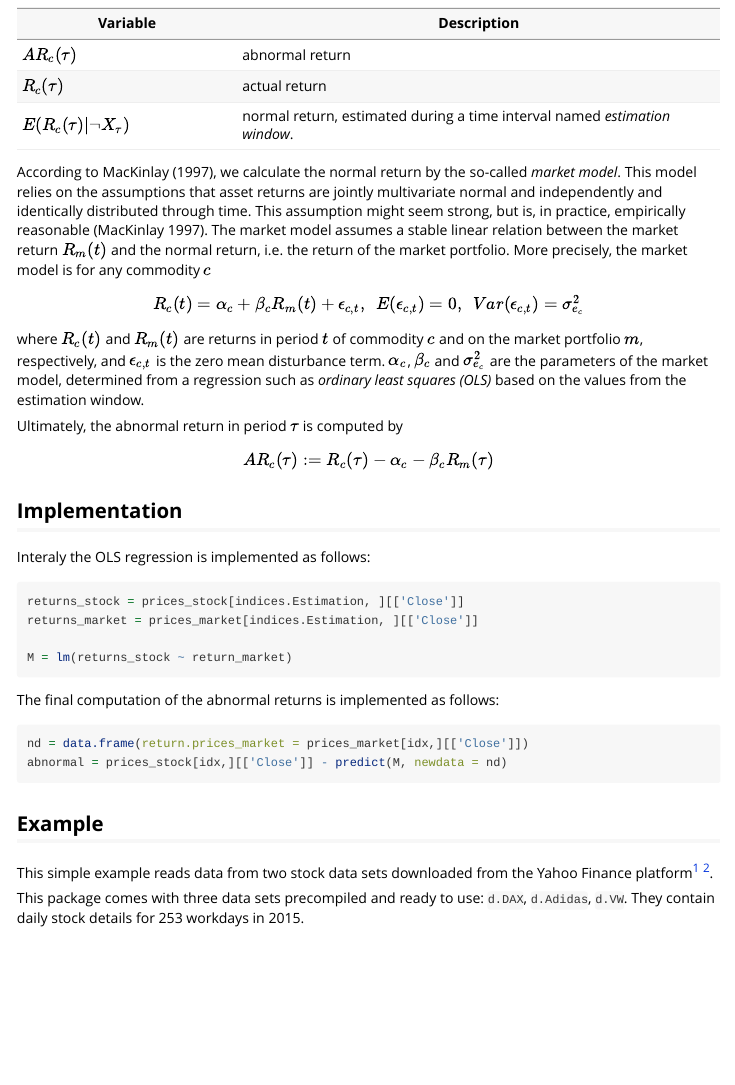
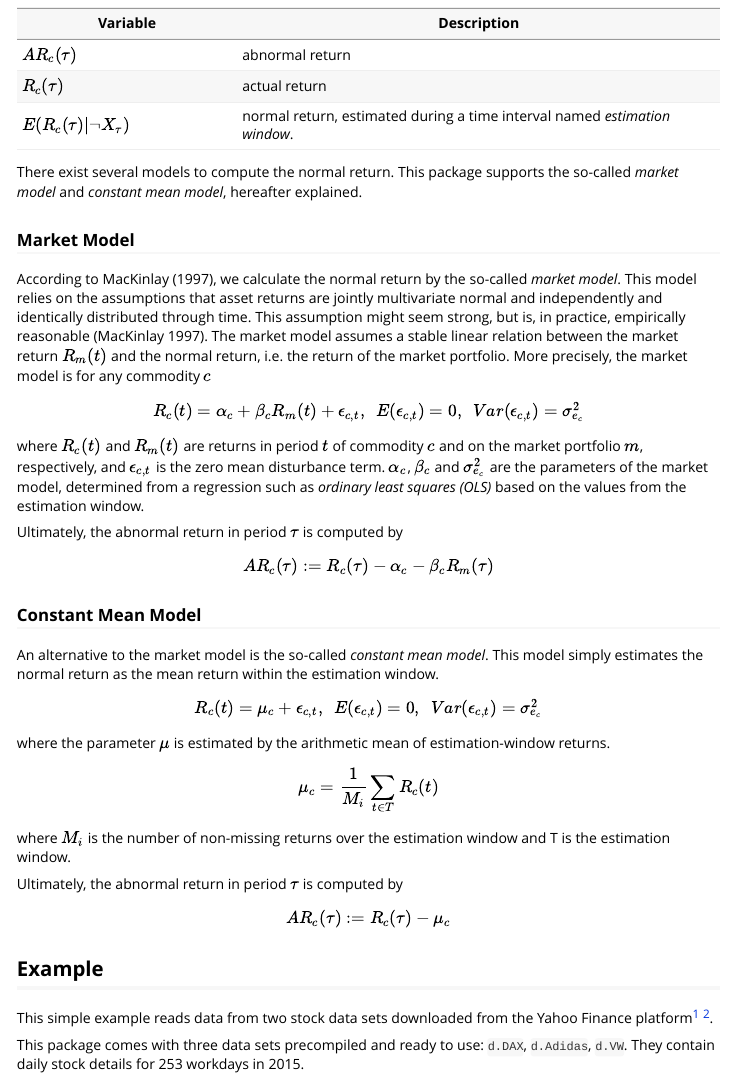
Before and after one commit to axelperschmann/AbnormalReturns, an R Markdown document (vignettes/AbnormalReturns.Rmd): the page in a window 1100 px wide, from 810 px down. Rendered offline with R 4.5, knitr and Pandoc, with nearby package versions; some code elsewhere in the file could not run offline.

Commit message:
Improved README and Vignette.

````diff
--- a/vignettes/AbnormalReturns.Rmd
+++ b/vignettes/AbnormalReturns.Rmd
@@ -30,6 +30,9 @@ $AR_c(\tau)$ | abnormal return
 $R_c(\tau)$  | actual return
 $E(R_c(\tau)|\neg X_\tau)$ | normal return, estimated during a time interval named *estimation window*.
 
+There exist several models to compute the normal return. This package supports the so-called *market model* and *constant mean model*, hereafter explained.
+
+### Market Model
 According to MacKinlay (1997), we calculate the normal return by the so-called *market model*. This model relies on the assumptions that asset returns are jointly multivariate normal and independently and identically distributed through time. This assumption might seem strong, but is, in practice, empirically reasonable (MacKinlay 1997). The market model assumes a stable linear relation between the market return $R_m(t)$ and the normal return, i.e. the return of the market portfolio. More precisely, the market model is for any commodity $c$
 
 \begin{equation}
@@ -43,21 +46,24 @@ Ultimately, the abnormal return in period $\tau$ is computed by
 AR_c(\tau) := R_c(\tau) - \alpha_c - \beta_cR_m(\tau)
 \end{equation}
 
-## Implementation
-Interaly the OLS regression is implemented as follows:
+### Constant Mean Model
+An alternative to the market model is the so-called *constant mean model*. This model simply estimates the normal return as the mean return within the estimation window.
+\begin{equation}
+R_c(t) = \mu_{c} + \epsilon_{c,t},\enspace E(\epsilon_{c,t})=0,\enspace Var(\epsilon_{c,t})=\sigma^2_{e_c}
+\end{equation}
+where the parameter $\mu$ is estimated by the arithmetic mean of estimation-window returns.
 
-```{r, eval=FALSE}
-returns_stock = prices_stock[indices.Estimation, ][['Close']]
-returns_market = prices_market[indices.Estimation, ][['Close']]
+\begin{equation}
+\mu_{c} = \dfrac{1}{M_i}   \sum\limits_{t\in T} R_c(t)
+\end{equation}
 
-M = lm(returns_stock ~ return_market)
-```
+where $M_i$  is the number of non-missing returns over the estimation window and T is the estimation window.
 
-The final computation of the abnormal returns is implemented as follows:
-```{r, eval=FALSE}
-nd = data.frame(return.prices_market = prices_market[idx,][['Close']])
-abnormal = prices_stock[idx,][['Close']] - predict(M, newdata = nd)
-```
+Ultimately, the abnormal return in period $\tau$ is computed by
+\begin{equation}
+AR_c(\tau) := R_c(\tau) - \mu_{c}
+\end{equation}
+
 
 ## Example
 This simple example reads data from two stock data sets downloaded from the Yahoo Finance platform^[https://de.finance.yahoo.com/q/hp?s=%5EGDAXI accessed 24-July-2016] ^[https://de.finance.yahoo.com/q/hp?s=ADS.DE accessed 24-July-2016].
````
Also changed, not shown: R/abnormalReturn.R (+5 -4 lines), README.Rmd (+4 -2 lines), README-unnamed-chunk-4-1.png, README.md, vignettes/AbnormalReturns.Rmd (12 more changed lines).
